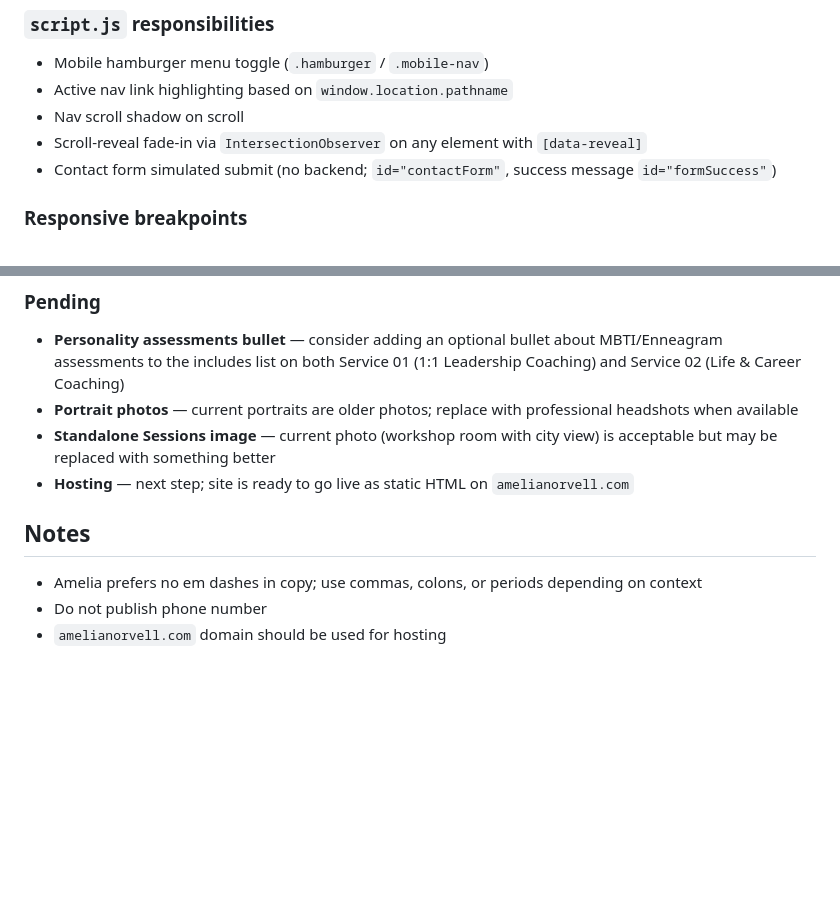
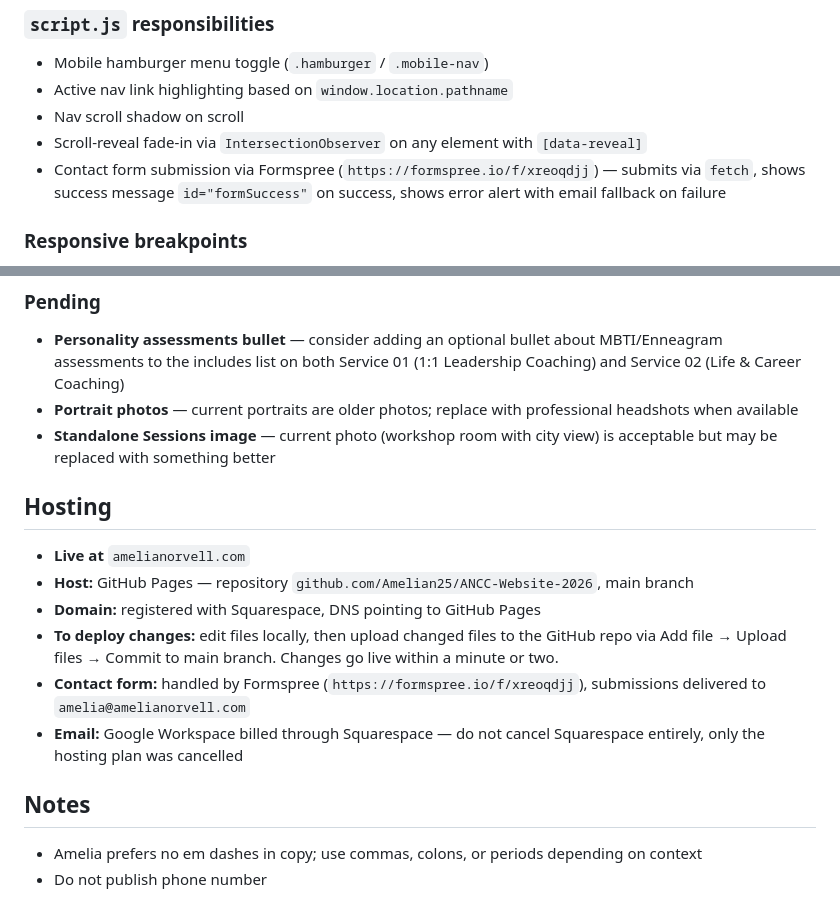
Before and after one commit to Amelian25/ANCC-Website-2026, a Markdown page: CLAUDE.md, 2 parts joined by grey strips. GitHub-like rendering; blank space fills up the shorter version.

```diff
--- a/CLAUDE.md
+++ b/CLAUDE.md
@@ -58,7 +58,7 @@ All images live in `images/`. `.about-portrait` has `pointer-events: none` to pr
 - Active nav link highlighting based on `window.location.pathname`
 - Nav scroll shadow on scroll
 - Scroll-reveal fade-in via `IntersectionObserver` on any element with `[data-reveal]`
-- Contact form simulated submit (no backend; `id="contactForm"`, success message `id="formSuccess"`)
+- Contact form submission via Formspree (`https://formspree.io/f/xreoqdjj`) — submits via `fetch`, shows success message `id="formSuccess"` on success, shows error alert with email fallback on failure
 
 ### Responsive breakpoints
 - `≤ 1024px` — Switches most two-column grids to single column; stacks service blocks; hero portrait stacks below text (badge hidden)
@@ -107,9 +107,15 @@ All images live in `images/`. `.about-portrait` has `pointer-events: none` to pr
 - **Personality assessments bullet** — consider adding an optional bullet about MBTI/Enneagram assessments to the includes list on both Service 01 (1:1 Leadership Coaching) and Service 02 (Life & Career Coaching)
 - **Portrait photos** — current portraits are older photos; replace with professional headshots when available
 - **Standalone Sessions image** — current photo (workshop room with city view) is acceptable but may be replaced with something better
-- **Hosting** — next step; site is ready to go live as static HTML on `amelianorvell.com`
+
+## Hosting
+- **Live at** `amelianorvell.com`
+- **Host:** GitHub Pages — repository `github.com/Amelian25/ANCC-Website-2026`, main branch
+- **Domain:** registered with Squarespace, DNS pointing to GitHub Pages
+- **To deploy changes:** edit files locally, then upload changed files to the GitHub repo via Add file → Upload files → Commit to main branch. Changes go live within a minute or two.
+- **Contact form:** handled by Formspree (`https://formspree.io/f/xreoqdjj`), submissions delivered to `amelia@amelianorvell.com`
+- **Email:** Google Workspace billed through Squarespace — do not cancel Squarespace entirely, only the hosting plan was cancelled
 
 ## Notes
 - Amelia prefers no em dashes in copy; use commas, colons, or periods depending on context
 - Do not publish phone number
-- `amelianorvell.com` domain should be used for hosting
```
